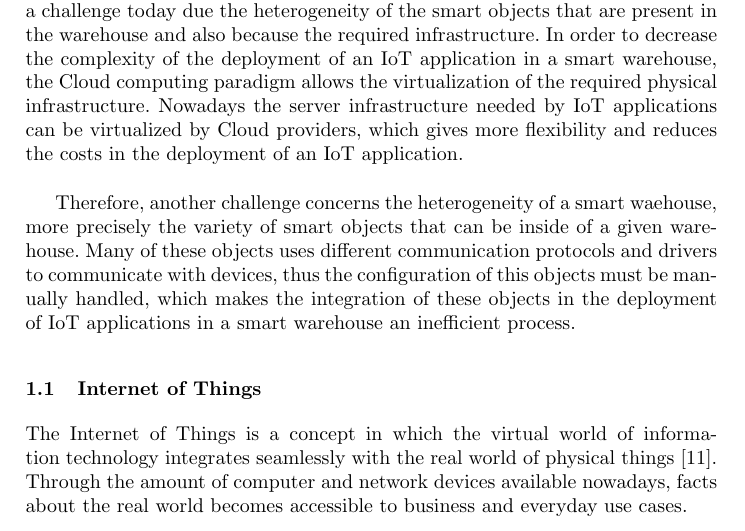
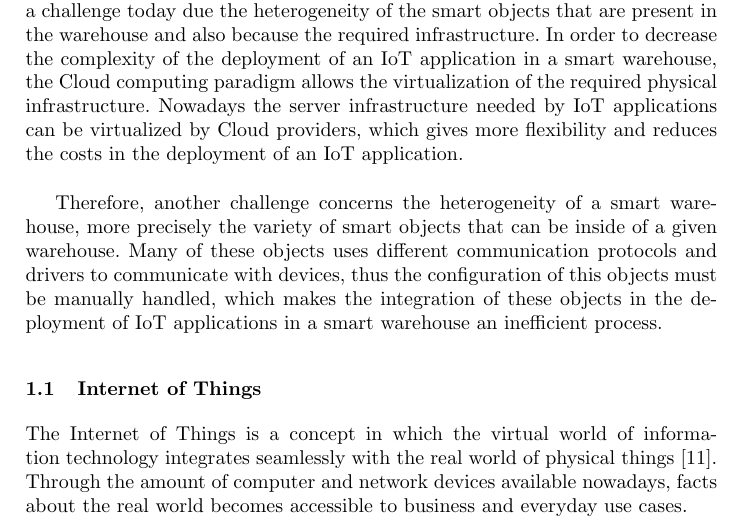
Before and after one commit to mvpgomes/cloud4things, a LaTeX thesis (project_report/project_report.tex, which reads project_report/sections/introduction.tex): part of page 8 of 38, cut so that both start at the same text. Compiled offline with pdfLaTeX.

Commit message:
Fix some typos.

```diff
--- a/project_report/sections/introduction.tex
+++ b/project_report/sections/introduction.tex
@@ -57,7 +57,7 @@ of the required physical infrastructure. Nowadays the server infrastructure need
 applications can be virtualized by Cloud providers, which gives more flexibility and reduces
 the costs in the deployment of an IoT application.\\
 
-Therefore, another challenge concerns the heterogeneity of a smart waehouse, more precisely
+Therefore, another challenge concerns the heterogeneity of a smart warehouse, more precisely
 the variety of smart objects that can be inside of a given warehouse. Many of these objects uses
 different communication protocols and drivers to communicate with devices, thus the configuration
 of this objects must be manually handled, which makes the integration of these objects in
```
Also changed, not shown: project_report/project_report.pdf.
